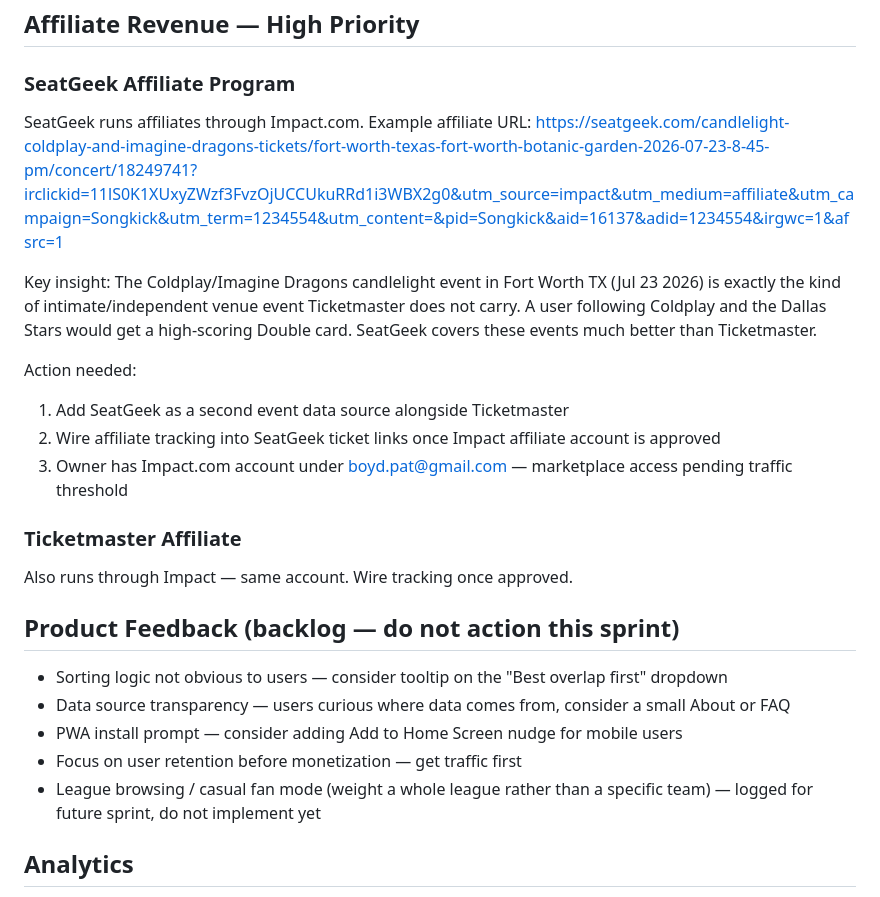
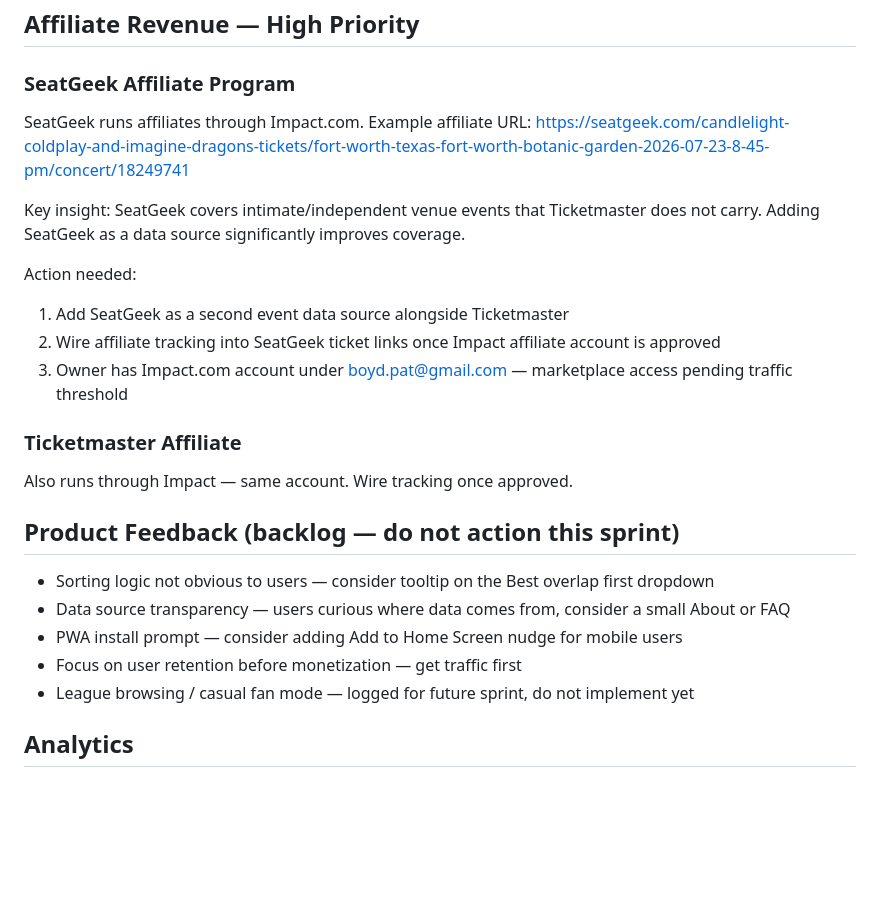
Before and after one commit to ratboyd/doubleheader, a Markdown page: CLAUDE.md, the part around one of its changes. GitHub-like rendering; blank space fills up the shorter version.

```diff
--- a/CLAUDE.md
+++ b/CLAUDE.md
@@ -87,9 +122,9 @@ Do not scrape external sites. All city context hand-authored in seed file.
 
 ### SeatGeek Affiliate Program
 SeatGeek runs affiliates through Impact.com. Example affiliate URL:
-https://seatgeek.com/candlelight-coldplay-and-imagine-dragons-tickets/fort-worth-texas-fort-worth-botanic-garden-2026-07-23-8-45-pm/concert/18249741?irclickid=11lS0K1XUxyZWzf3FvzOjUCCUkuRRd1i3WBX2g0&utm_source=impact&utm_medium=affiliate&utm_campaign=Songkick&utm_term=1234554&utm_content=&pid=Songkick&aid=16137&adid=1234554&irgwc=1&afsrc=1
+https://seatgeek.com/candlelight-coldplay-and-imagine-dragons-tickets/fort-worth-texas-fort-worth-botanic-garden-2026-07-23-8-45-pm/concert/18249741
 
-Key insight: The Coldplay/Imagine Dragons candlelight event in Fort Worth TX (Jul 23 2026) is exactly the kind of intimate/independent venue event Ticketmaster does not carry. A user following Coldplay and the Dallas Stars would get a high-scoring Double card. SeatGeek covers these events much better than Ticketmaster.
+Key insight: SeatGeek covers intimate/independent venue events that Ticketmaster does not carry. Adding SeatGeek as a data source significantly improves coverage.
 
 Action needed:
 1. Add SeatGeek as a second event data source alongside Ticketmaster
@@ -100,11 +135,11 @@ Action needed:
 Also runs through Impact — same account. Wire tracking once approved.
 
 ## Product Feedback (backlog — do not action this sprint)
-- Sorting logic not obvious to users — consider tooltip on the "Best overlap first" dropdown
+- Sorting logic not obvious to users — consider tooltip on the Best overlap first dropdown
 - Data source transparency — users curious where data comes from, consider a small About or FAQ
 - PWA install prompt — consider adding Add to Home Screen nudge for mobile users
 - Focus on user retention before monetization — get traffic first
-- League browsing / casual fan mode (weight a whole league rather than a specific team) — logged for future sprint, do not implement yet
+- League browsing / casual fan mode — logged for future sprint, do not implement yet
 
 ## Analytics
 - Cloudflare Web Analytics: active, auto-injected via CF proxy (no script tag in HTML)
```
Also changed, not shown: other parts of CLAUDE.md (+53 -18 lines).
